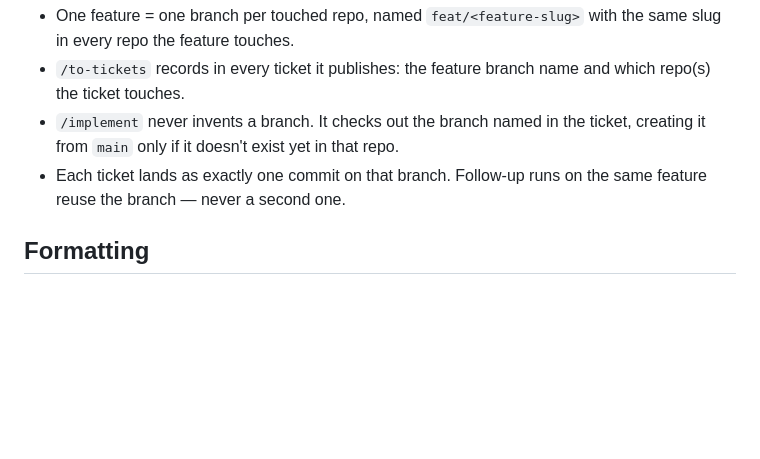
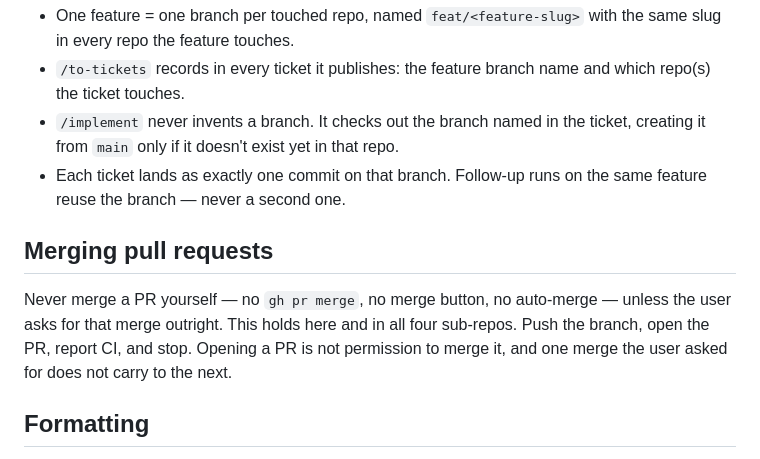
Before and after one commit to Daniel88dev/flexi-day-workspace, a Markdown page: CLAUDE.md, the part around the change. GitHub-like rendering; blank space fills up the shorter version.

Commit message:
Say plainly that merging a PR needs an explicit ask
Nothing in this repo or the sub-repos stated who merges. Record the rule where
every agent already reads it: open the PR, report CI, stop.

Co-Authored-By: Claude Opus 5 <noreply@anthropic.com>

```diff
--- a/CLAUDE.md
+++ b/CLAUDE.md
@@ -113,6 +113,13 @@ change, run the plan or apply the migration locally, then hand over the exact co
 - Each ticket lands as exactly one commit on that branch. Follow-up runs on the same feature reuse
   the branch — never a second one.
 
+## Merging pull requests
+
+Never merge a PR yourself — no `gh pr merge`, no merge button, no auto-merge — unless the user
+asks for that merge outright. This holds here and in all four sub-repos. Push the branch, open the
+PR, report CI, and stop. Opening a PR is not permission to merge it, and one merge the user asked
+for does not carry to the next.
+
 ## Formatting
 
 All five repos run prettier as a CI job of its own (`format:check`), separate from eslint — `lint`
```
